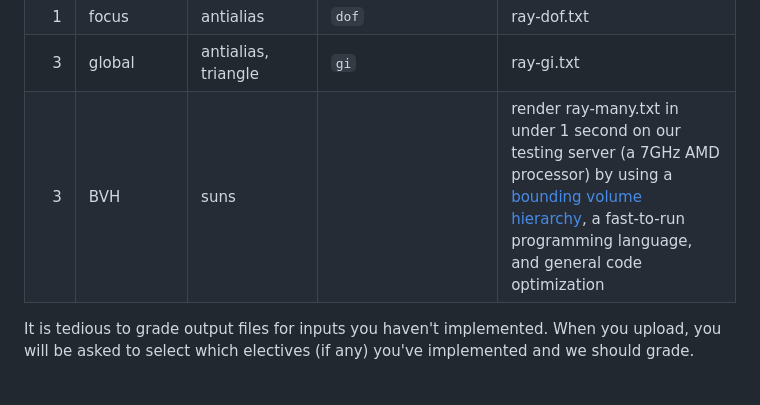
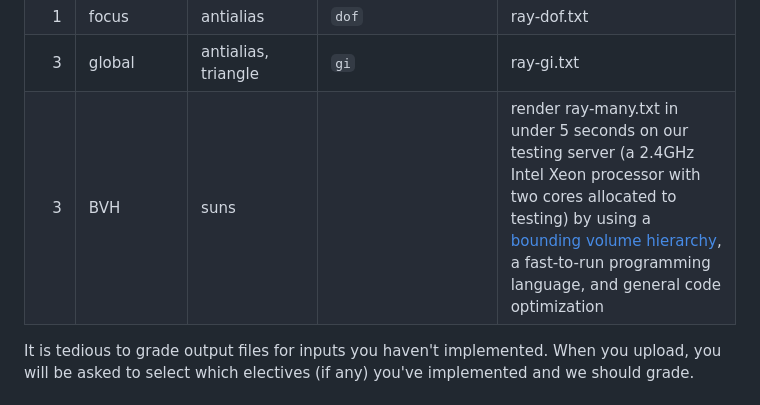
Before and after one commit to tychonievich/graphics, a Markdown page: md/mp/raytracer.md, the part around the change. GitHub-like rendering.

```diff
--- a/md/mp/raytracer.md
+++ b/md/mp/raytracer.md
@@ -68,7 +68,7 @@ and getting 0 electives here is fine if you do extra electives elsewhere.
 |2 | antialias	|					|`aa`| ray-aa.txt |
 |1 | focus			|antialias|`dof`| ray-dof.txt |
 |3 | global			|antialias, triangle|`gi` | ray-gi.txt |
-|3 | BVH				|	suns    | |render ray-many.txt in under 1 second on our testing server (a 7GHz AMD processor) by using a [bounding volume hierarchy](../text/bvh.html), a fast-to-run programming language, and general code optimization |
+|3 | BVH				|	suns    | |render ray-many.txt in under 5 seconds on our testing server (a 2.4GHz Intel Xeon processor with two cores allocated to testing) by using a [bounding volume hierarchy](../text/bvh.html), a fast-to-run programming language, and general code optimization |
 
 It is tedious to grade output files for inputs you haven't implemented.
 When you upload, you will be asked to select which electives (if any) you've implemented and we should grade.
```
Also changed, not shown: md/mp/rasterizer.md (+1 -1 lines).
